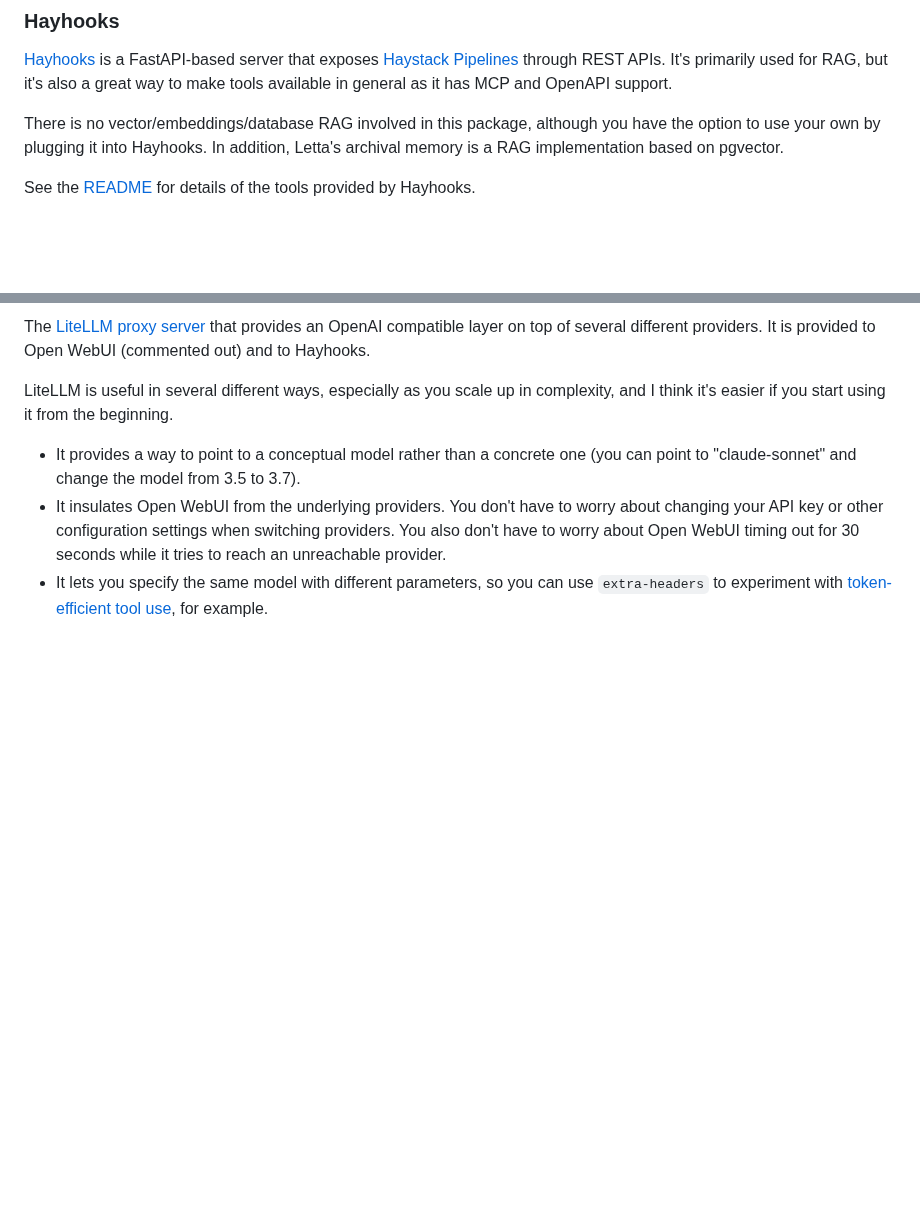
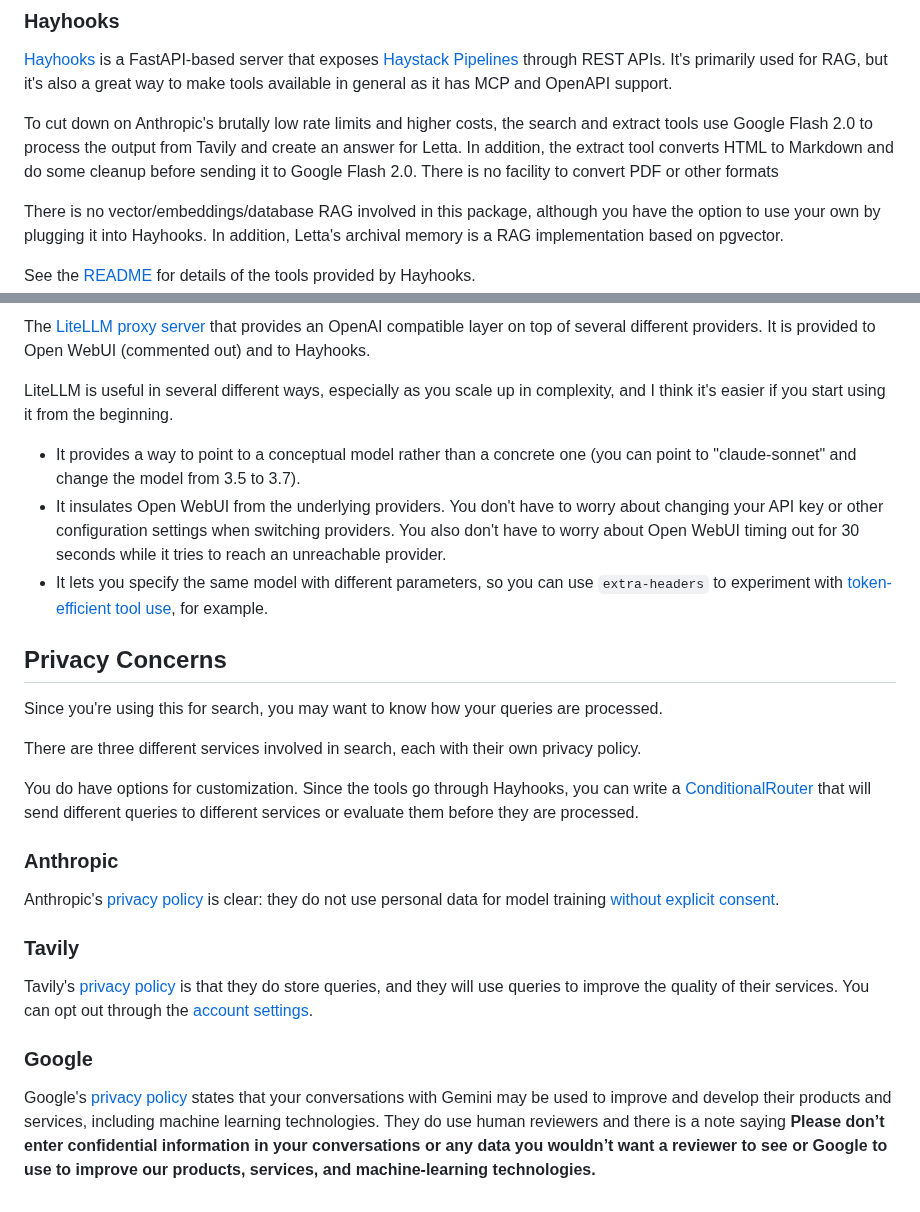
Before and after one commit to wsargent/groundedllm, a Markdown page: README.md, 2 parts joined by grey strips. Rendered like a GitHub page; blank space fills up the shorter version.

Commit message:
Update privacy options

```diff
--- a/README.md
+++ b/README.md
@@ -155,6 +155,8 @@ Start the docker compose app *first* and *then* open up Letta Desktop, as it is
 
 [Hayhooks](https://github.com/deepset-ai/hayhooks/) is a FastAPI-based server that exposes [Haystack Pipelines](https://docs.haystack.deepset.ai/docs/intro) through REST APIs. It's primarily used for RAG, but it's also a great way to make tools available in general as it has MCP and OpenAPI support.
 
+To cut down on Anthropic's brutally low rate limits and higher costs, the search and extract tools use Google Flash 2.0 to process the output from Tavily and create an answer for Letta.  In addition, the extract tool converts HTML to Markdown and do some cleanup before sending it to Google Flash 2.0.  There is no facility to convert PDF or other formats
+
 There is no vector/embeddings/database RAG involved in this package, although you have the option to use your own by plugging it into Hayhooks.  In addition, Letta's archival memory is a RAG implementation based on pgvector.
 
 See the [README](./hayhooks/README.md) for details of the tools provided by Hayhooks.
@@ -168,3 +170,23 @@ LiteLLM is useful in several different ways, especially as you scale up in compl
 * It provides a way to point to a conceptual model rather than a concrete one (you can point to "claude-sonnet" and change the model from 3.5 to 3.7).
 * It insulates Open WebUI from the underlying providers.  You don't have to worry about changing your API key or other configuration settings when switching providers.  You also don't have to worry about Open WebUI timing out for 30 seconds while it tries to reach an unreachable provider.
 * It lets you specify the same model with different parameters, so you can use `extra-headers` to experiment with [token-efficient tool use](https://docs.anthropic.com/en/docs/build-with-claude/tool-use/token-efficient-tool-use), for example.
+
+## Privacy Concerns
+
+Since you're using this for search, you may want to know how your queries are processed.
+
+There are three different services involved in search, each with their own privacy policy.
+
+You do have options for customization.  Since the tools go through Hayhooks, you can write a [ConditionalRouter](https://docs.haystack.deepset.ai/docs/conditionalrouter) that will send different queries to different services or evaluate them before they are processed.
+
+### Anthropic
+
+Anthropic's [privacy policy](https://www.anthropic.com/legal/privacy) is clear: they do not use personal data for model training [without explicit consent](https://privacy.anthropic.com/en/articles/10023580-is-my-data-used-for-model-training).
+
+### Tavily
+
+Tavily's [privacy policy](https://tavily.com/privacy) is that they do store queries, and they will use queries to improve the quality of their services.  You can opt out through the [account settings](https://app.tavily.com/account/settings).
+
+### Google
+
+Google's [privacy policy](https://support.google.com/gemini/answer/13594961) states that your conversations with Gemini may be used to improve and develop their products and services, including machine learning technologies.  They do use human reviewers and there is a note saying **Please don’t enter confidential information in your conversations or any data you wouldn’t want a reviewer to see or Google to use to improve our products, services, and machine-learning technologies.**
```
